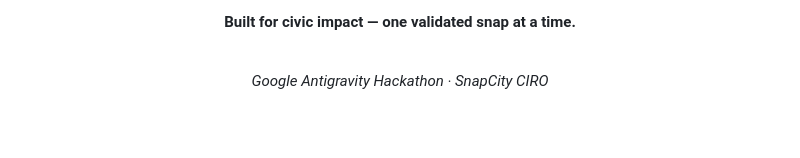
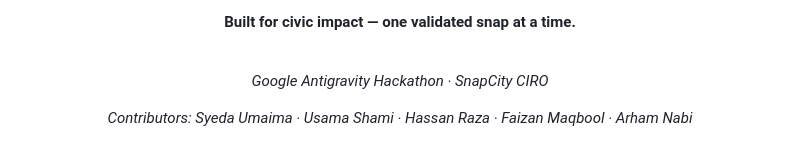
Before and after one commit to usamashami11/SnapCity, a Markdown page: README.md, the part around one of its changes. Drawn GitHub-style; blank space fills up the shorter version.

```diff
--- a/README.md
+++ b/README.md
@@ -269,4 +269,9 @@ SnapCity/
 
 _Google Antigravity Hackathon · SnapCity CIRO_
 
+<div align="center">
+
+_Contributors: Syeda Umaima · Usama Shami · Hassan Raza · Faizan Maqbool · Arham Nabi_
+
+
 </div>
```
Also changed, not shown: other parts of README.md (+5 -3 lines).
